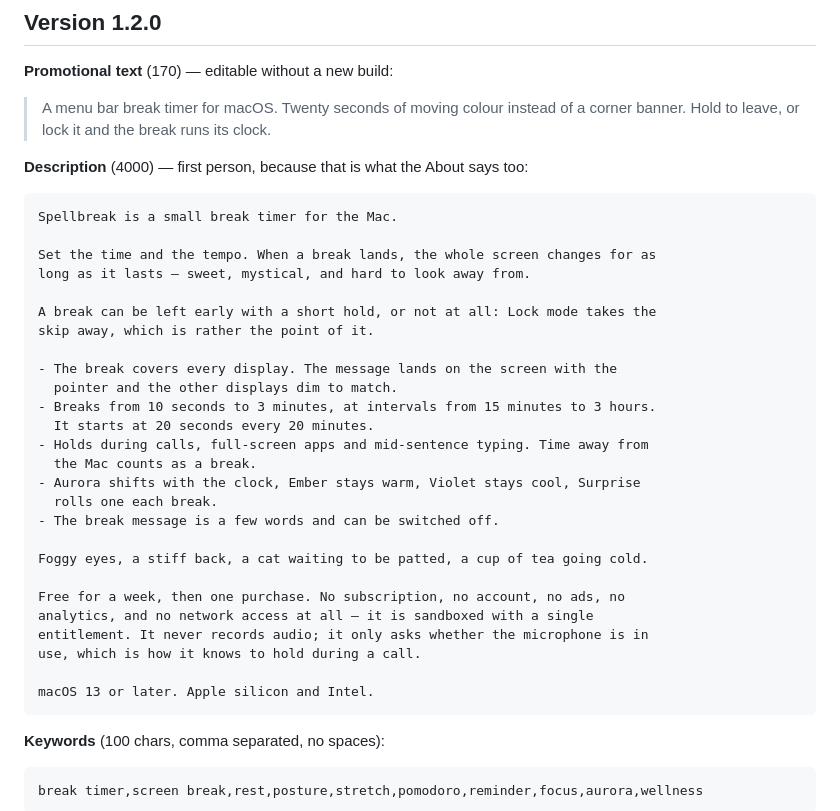
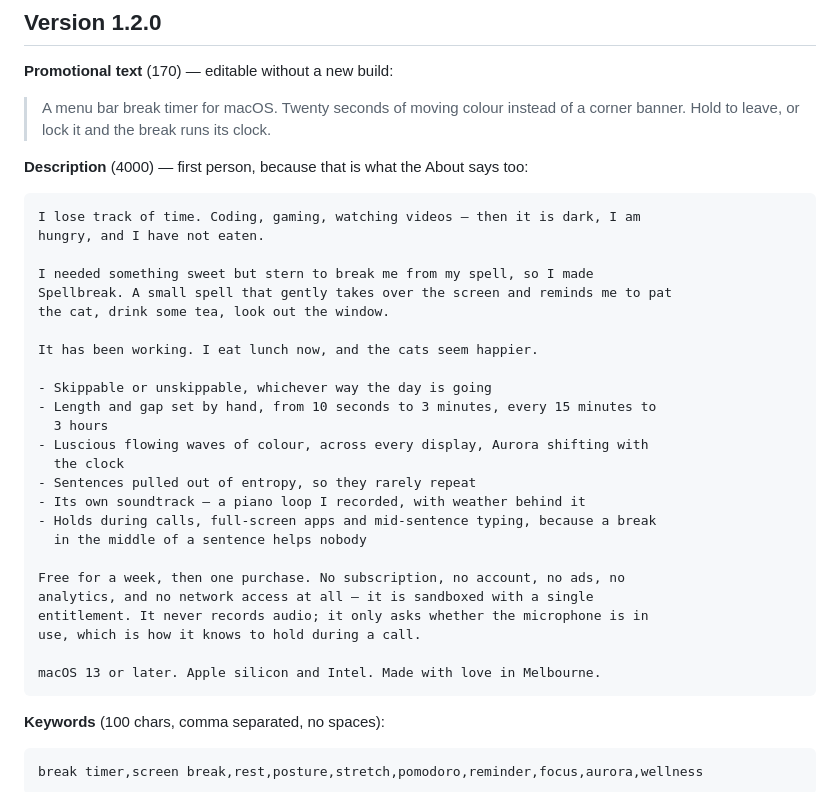
Before and after one commit to pibulus/spellbreak, a Markdown page: launch/appstore-fields.md, the part around the change. Drawn GitHub-style.

Commit message:
docs: 📝 store description in the signature voice

````diff
--- a/launch/appstore-fields.md
+++ b/launch/appstore-fields.md
@@ -57,32 +57,31 @@ That is true of the *app*; the website counts page views and says so on
 **Description** (4000) — first person, because that is what the About says too:
 
 ```
-Spellbreak is a small break timer for the Mac.
+I lose track of time. Coding, gaming, watching videos — then it is dark, I am
+hungry, and I have not eaten.
 
-Set the time and the tempo. When a break lands, the whole screen changes for as
-long as it lasts — sweet, mystical, and hard to look away from.
+I needed something sweet but stern to break me from my spell, so I made
+Spellbreak. A small spell that gently takes over the screen and reminds me to pat
+the cat, drink some tea, look out the window.
 
-A break can be left early with a short hold, or not at all: Lock mode takes the
-skip away, which is rather the point of it.
+It has been working. I eat lunch now, and the cats seem happier.
 
-- The break covers every display. The message lands on the screen with the
-  pointer and the other displays dim to match.
-- Breaks from 10 seconds to 3 minutes, at intervals from 15 minutes to 3 hours.
-  It starts at 20 seconds every 20 minutes.
-- Holds during calls, full-screen apps and mid-sentence typing. Time away from
-  the Mac counts as a break.
-- Aurora shifts with the clock, Ember stays warm, Violet stays cool, Surprise
-  rolls one each break.
-- The break message is a few words and can be switched off.
-
-Foggy eyes, a stiff back, a cat waiting to be patted, a cup of tea going cold.
+- Skippable or unskippable, whichever way the day is going
+- Length and gap set by hand, from 10 seconds to 3 minutes, every 15 minutes to
+  3 hours
+- Luscious flowing waves of colour, across every display, Aurora shifting with
+  the clock
+- Sentences pulled out of entropy, so they rarely repeat
+- Its own soundtrack — a piano loop I recorded, with weather behind it
+- Holds during calls, full-screen apps and mid-sentence typing, because a break
+  in the middle of a sentence helps nobody
 
 Free for a week, then one purchase. No subscription, no account, no ads, no
 analytics, and no network access at all — it is sandboxed with a single
 entitlement. It never records audio; it only asks whether the microphone is in
 use, which is how it knows to hold during a call.
 
-macOS 13 or later. Apple silicon and Intel.
+macOS 13 or later. Apple silicon and Intel. Made with love in Melbourne.
 ```
 
 **Keywords** (100 chars, comma separated, no spaces):
````
